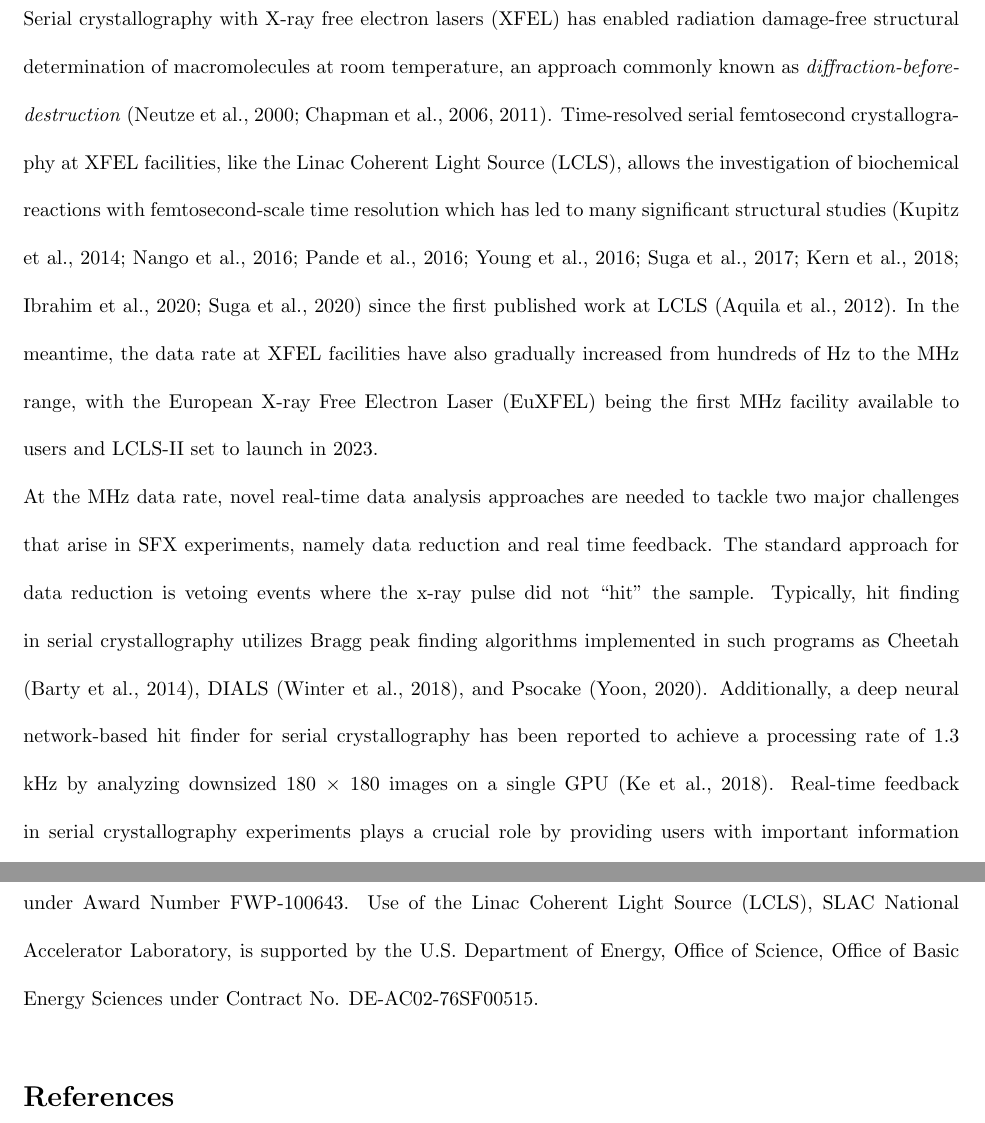
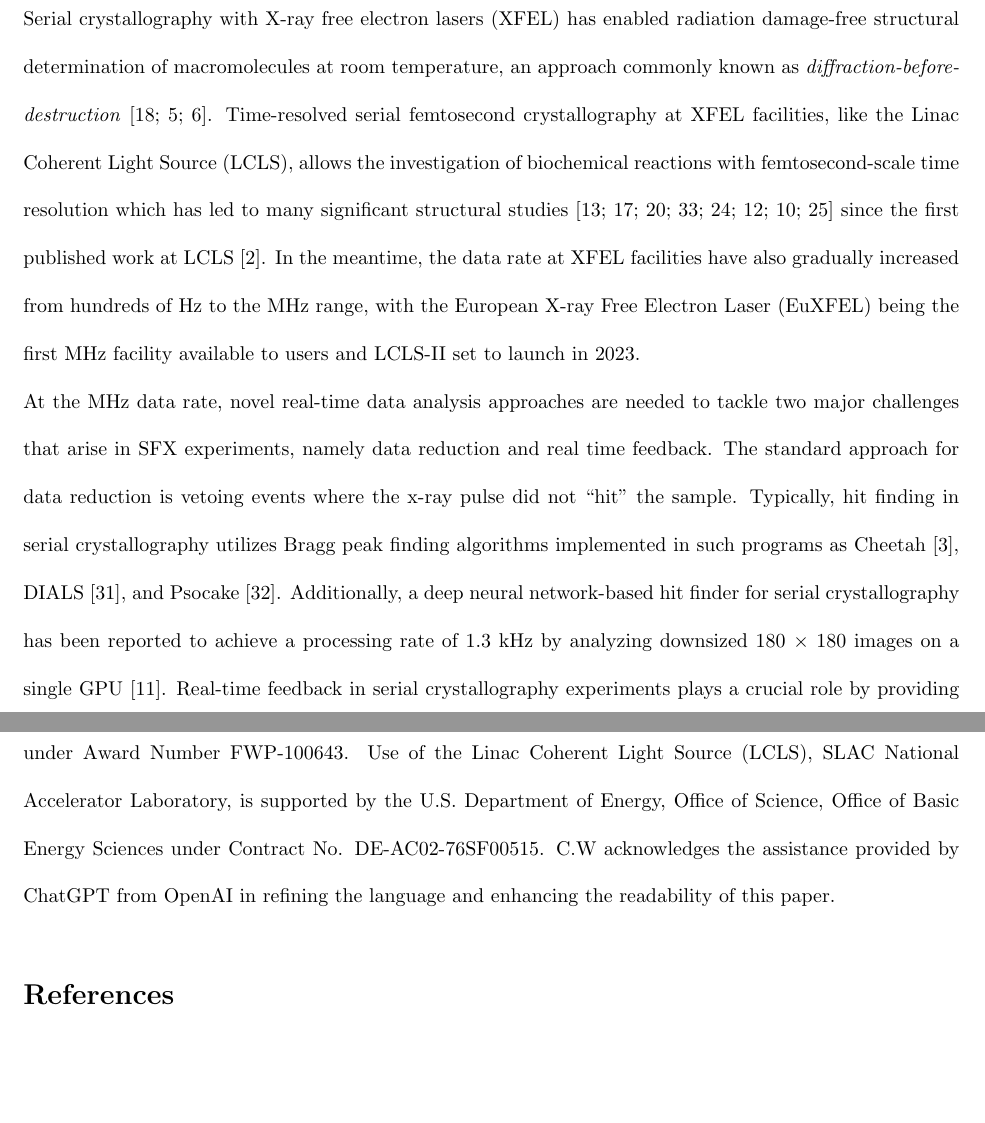
Before and after one commit to carbonscott/paper-peaknet, a LaTeX paper (manuscript.natcomm.tex): two parts of pages 2 and 18 of 25, joined at a grey line, cut so that both start at the same text, the shorter picture padded with empty space. Compiled offline with pdfLaTeX.

Commit message:
Add acknowledgement to ChatGPT and use numerics for citaitons.

```diff
--- a/manuscript.natcomm.tex
+++ b/manuscript.natcomm.tex
@@ -70,6 +70,7 @@
 
 % Include natbib
 \usepackage{natbib}
+\setcitestyle{numbers,square}
 %% \setcitestyle{authoryear,round}    % Use authoryear format
 
 % Workaround to display bold font in math mode
@@ -382,7 +383,7 @@ RPF                 & Intel E5-2698  & 1024 $\times$ 1024 & 120.0           \\ \
 
 \section*{Acknowledgment}
 
-Earlier versions utilizing YOLO and U-Net models were built and tested by P.L and C.H.Y.  The experiments were designed by C.W with inputs from J.B.T and C.H.Y.  C.W implemented the residual attention U-Net, prepared the datasets, labeled experimental data, and trained and evaluated the refined neural network model.  The manuscript was written by C.W and C.H.Y with input from all authors.  This material is based upon work supported by the U.S.  Department of Energy, Office of Science, Office of Basic Energy Sciences under Award Number FWP-100643.  Use of the Linac Coherent Light Source (LCLS), SLAC National Accelerator Laboratory, is supported by the U.S.  Department of Energy, Office of Science, Office of Basic Energy Sciences under Contract No.  DE-AC02-76SF00515.
+Earlier versions utilizing YOLO and U-Net models were built and tested by P.L and C.H.Y.  The experiments were designed by C.W with inputs from J.B.T and C.H.Y.  C.W implemented the residual attention U-Net, prepared the datasets, labeled experimental data, and trained and evaluated the refined neural network model.  The manuscript was written by C.W and C.H.Y with input from all authors.  This material is based upon work supported by the U.S.  Department of Energy, Office of Science, Office of Basic Energy Sciences under Award Number FWP-100643.  Use of the Linac Coherent Light Source (LCLS), SLAC National Accelerator Laboratory, is supported by the U.S.  Department of Energy, Office of Science, Office of Basic Energy Sciences under Contract No.  DE-AC02-76SF00515.  C.W acknowledges the assistance provided by ChatGPT from OpenAI in refining the language and enhancing the readability of this paper.
 
 
 \begin{thebibliography}{33}
```
